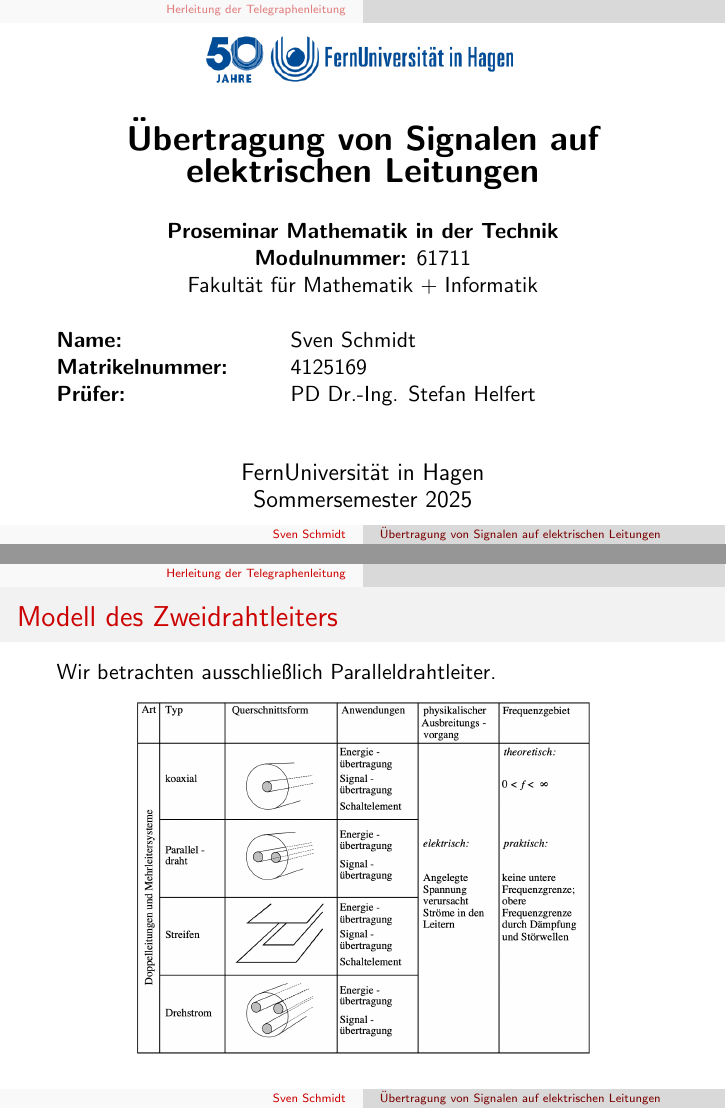
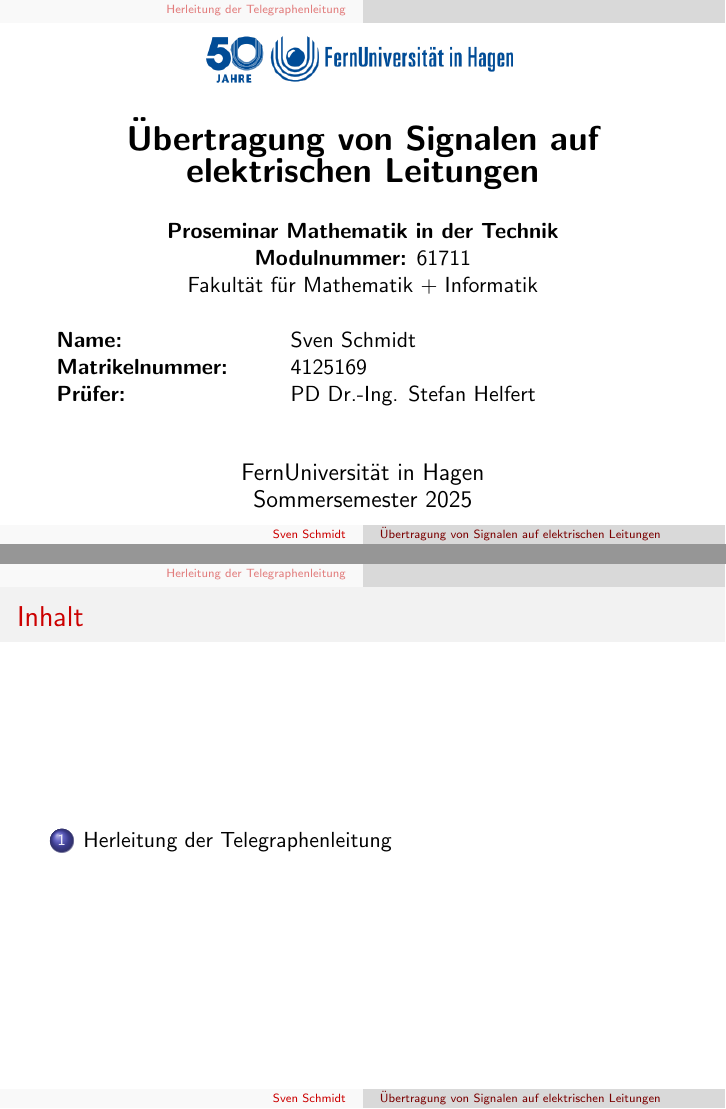
Before and after one commit to svenschmidt75/Proseminar, LaTeX slides (slides/document.tex): pages 1 and 2 of 3 before the commit and pages 1 and 2 of 4 after it, joined at a grey line. Compiled offline with pdfLaTeX.

Commit message:
setup stuff

```diff
--- a/slides/document.tex
+++ b/slides/document.tex
@@ -39,6 +54,9 @@
     {\large Sommersemester 2025}
 \end{frame}
 
+\begin{frame}{Inhalt}
+    \tableofcontents
+\end{frame}
 
 \section{Herleitung der Telegraphenleitung}
 
```
Also changed, not shown: slides/document.tex (15 more changed lines).
